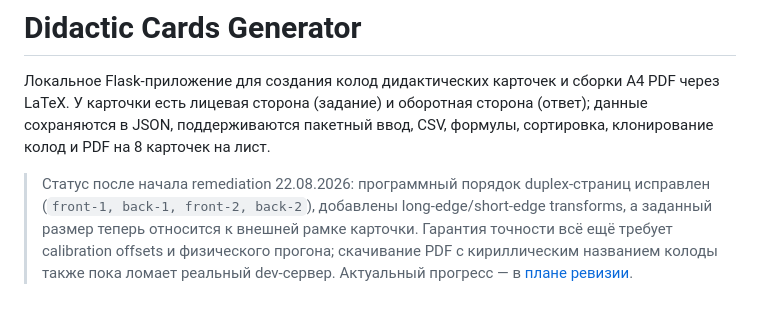
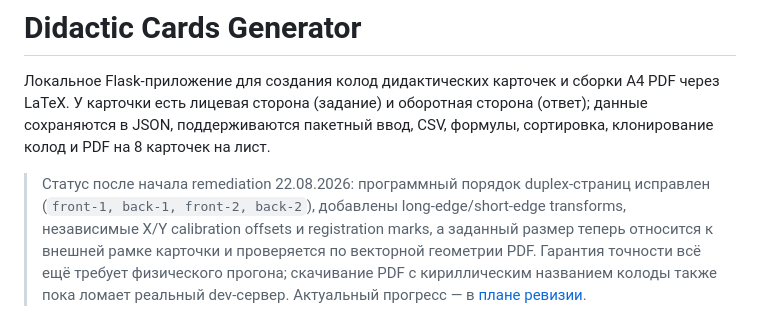
Before and after one commit to blairmunk/didactic_cards_gen, a Markdown page: README.md, the part around the change. GitHub-like rendering.

Commit message:
feat: add print calibration controls

```diff
--- a/README.md
+++ b/README.md
@@ -2,7 +2,7 @@
 
 Локальное Flask-приложение для создания колод дидактических карточек и сборки A4 PDF через LaTeX. У карточки есть лицевая сторона (задание) и оборотная сторона (ответ); данные сохраняются в JSON, поддерживаются пакетный ввод, CSV, формулы, сортировка, клонирование колод и PDF на 8 карточек на лист.
 
-> Статус после начала remediation 22.08.2026: программный порядок duplex-страниц исправлен (`front-1, back-1, front-2, back-2`), добавлены long-edge/short-edge transforms, а заданный размер теперь относится к внешней рамке карточки. Гарантия точности всё ещё требует calibration offsets и физического прогона; скачивание PDF с кириллическим названием колоды также пока ломает реальный dev-сервер. Актуальный прогресс — в [плане ревизии](docs/REMEDIATION_PLAN.md).
+> Статус после начала remediation 22.08.2026: программный порядок duplex-страниц исправлен (`front-1, back-1, front-2, back-2`), добавлены long-edge/short-edge transforms, независимые X/Y calibration offsets и registration marks, а заданный размер теперь относится к внешней рамке карточки и проверяется по векторной геометрии PDF. Гарантия точности всё ещё требует физического прогона; скачивание PDF с кириллическим названием колоды также пока ломает реальный dev-сервер. Актуальный прогресс — в [плане ревизии](docs/REMEDIATION_PLAN.md).
 
 ![Редактор колоды](docs/images/deck-editor.png)
 
```
Also changed, not shown: docs/REMEDIATION_PLAN.md (+6 -4 lines), docs/USER_AND_TECHNICAL_GUIDE.md (+10 -2 lines), docs/images/print-page-1.png, docs/images/print-page-2.png, 6 other files.
